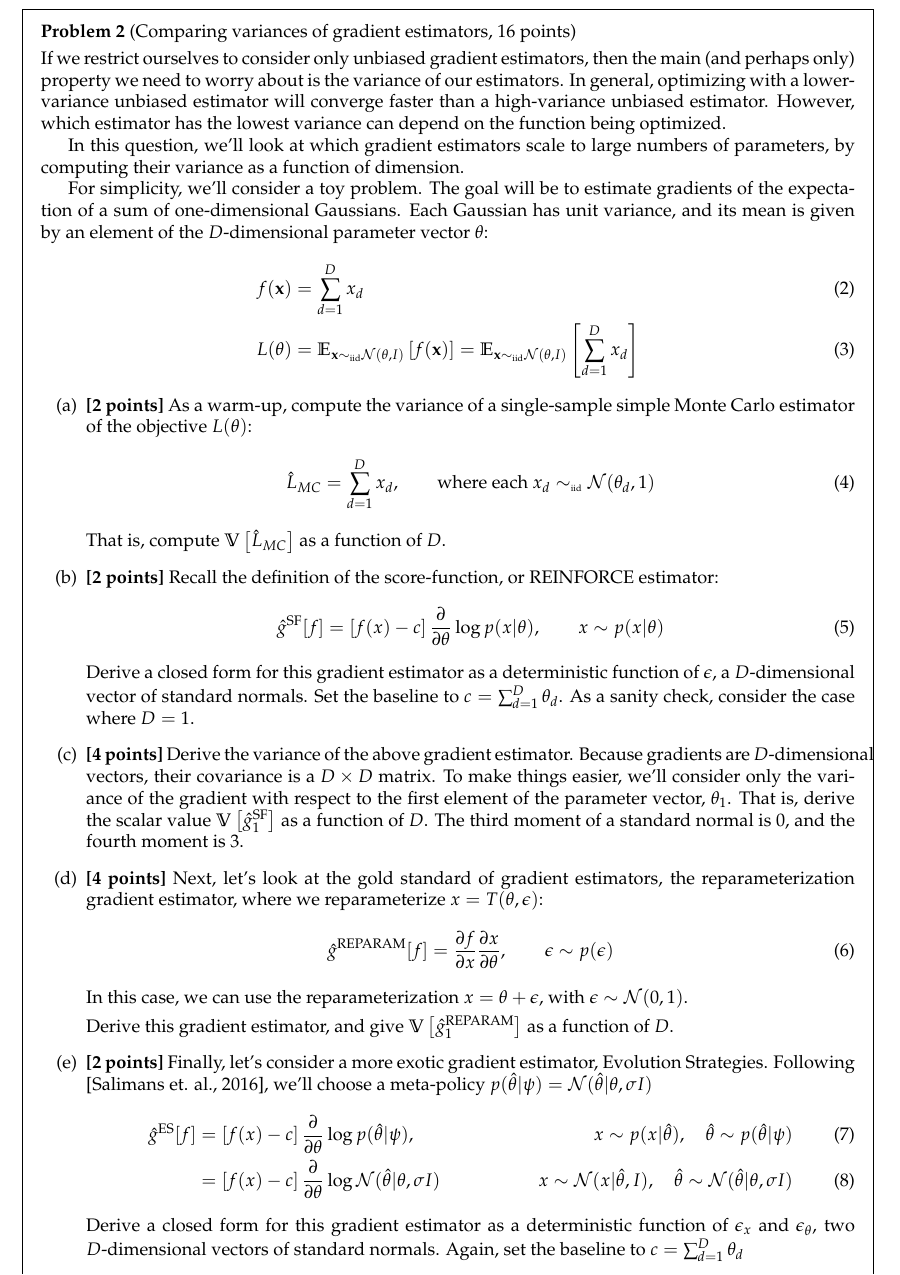
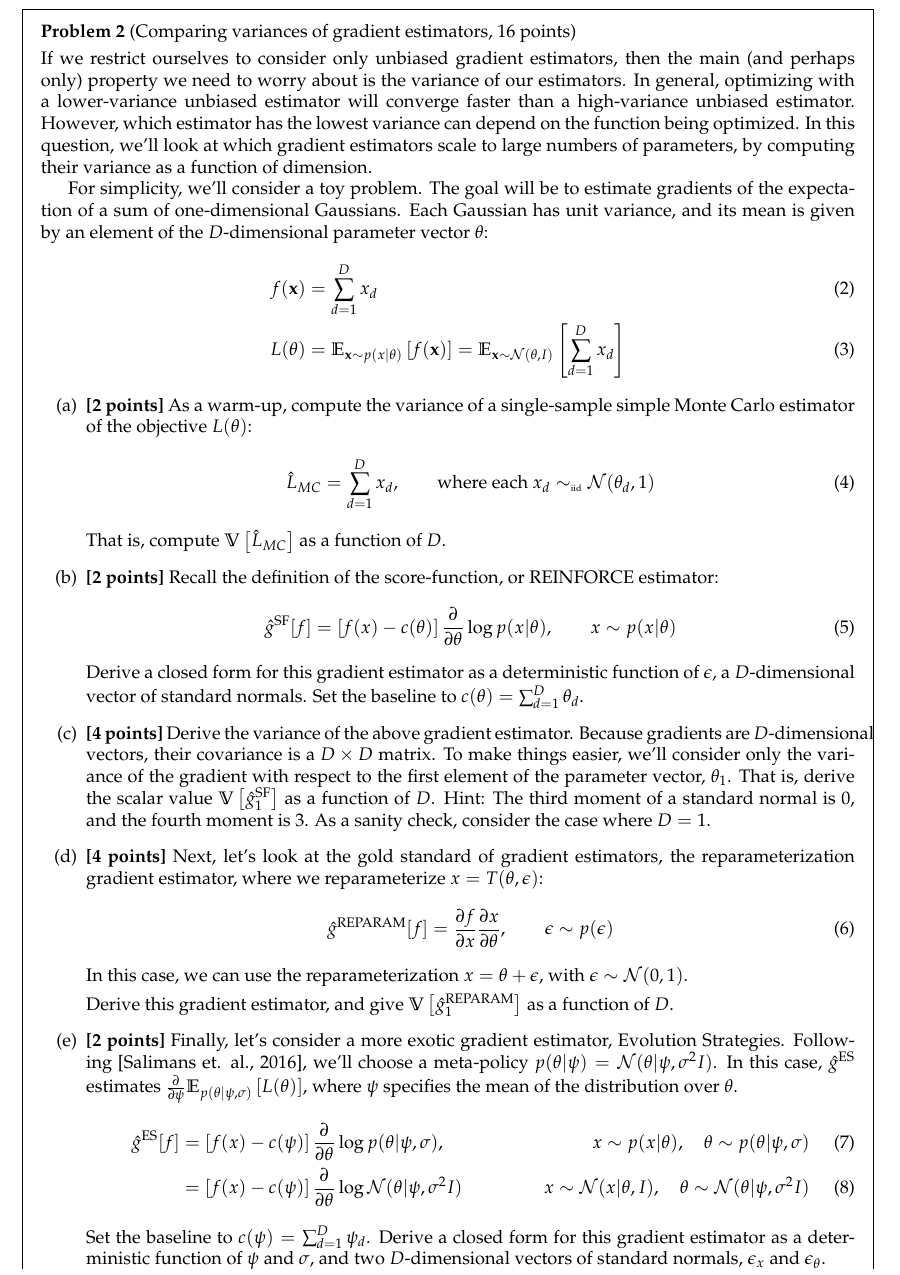
Before and after one commit to duvenaud/learn-discrete, a LaTeX problem sheet (assignments/assignment.tex): part of page 2 of 5, cut so that both start at the same text. Compiled offline with pdfLaTeX.

Commit message:
Fixed assignment

```diff
--- a/assignments/assignment.tex
+++ b/assignments/assignment.tex
@@ -130,8 +129,8 @@ Each Gaussian has unit variance, and its mean is given by an element of the $D$-
 %
 \begin{align}
 f(\bx) & = \sum_{d=1}^D x_d \\
-L(\theta) & = \E_{\bx \simiid \distNorm(\theta, I)} \left[ f(\bx) \right]
-= \E_{\bx \simiid \distNorm(\theta, I)} \left[ \sum_{d=1}^D x_d \right]
+L(\theta) & = \E_{\bx \sim p(x|\theta)} \left[ f(\bx) \right]
+= \E_{\bx \sim \distNorm(\theta, I)} \left[ \sum_{d=1}^D x_d \right]
 \end{align}
 
 
@@ -150,19 +149,19 @@ That is, compute $\var \left[ \hat L_{MC} \right]$ as a function of $D$.
 Recall the definition of the score-function, or REINFORCE estimator:
 %
 \begin{align}
-\hat g^\textnormal{SF}[f] = \left[f(x) - c\right] \PT \log p(x | \theta), \qquad x \sim p(x | \theta)
+\hat g^\textnormal{SF}[f] = \left[f(x) - c(\theta) \right] \PT \log p(x | \theta), \qquad x \sim p(x | \theta)
 \end{align}
 %
 Derive a closed form for this gradient estimator as a deterministic function of $\epsilon$, a $D$-dimensional vector of standard normals.
-Set the baseline to $c = \sum_{d=1}^D \theta_d$.
-As a sanity check, consider the case where $D = 1$.
+Set the baseline to $c(\theta) = \sum_{d=1}^D \theta_d$.
 
 \item {\bf [4 points]} Derive the variance of the above gradient estimator.
 Because gradients are $D$-dimensional vectors, their covariance is a $D \times D$ matrix.
 To make things easier, we'll consider only the variance of the gradient with respect to the first element of the parameter vector, $\theta_1$.
 That is, derive the scalar value $\var \left[ \hat g^\textnormal{SF}_1 \right]$ as a function of $D$.
 %Hint 1: Separate the terms with $\epsilon_1$ in them.
-The third moment of a standard normal is 0, and the fourth moment is 3.
+Hint: The third moment of a standard normal is 0, and the fourth moment is 3.
+As a sanity check, consider the case where $D = 1$.
 
 \item {\bf [4 points]} Next, let's look at the gold standard of gradient estimators, the reparameterization gradient estimator, where we reparameterize $x = T(\theta, \epsilon)$:
 %
@@ -175,18 +174,19 @@ In this case, we can use the reparameterization $x = \theta + \epsilon$, with $\
 Derive this gradient estimator, and give $\var \left[ \hat g^\textnormal{REPARAM}_1 \right]$ as a function of $D$.
 
 \item {\bf [2 points]} Finally, let's consider a more exotic gradient estimator, Evolution Strategies.
-Following [Salimans et. al., 2016], we'll choose a meta-policy $p(\hat \theta | \psi) = \distNorm(\hat \theta |  \theta, \sigma I)$
+Following [Salimans et. al., 2016], we'll choose a meta-policy $p(\theta | \psi) = \distNorm(\theta | \psi, \sigma^2 I)$.
+In this case, $\hat g^\textnormal{ES}$ estimates $\frac{\partial}{\partial \psi}\E_{p(\theta|\psi, \sigma)}\left[ L(\theta) \right]$, where $\psi$ specifies the mean of the distribution over $\theta$.
 %
 \begin{align}
 \hat g^\textnormal{ES}[f]
-& = \left[f(x) - c\right] \PT \log p(\hat \theta | \psi),
-& \qquad x \sim p(x | \hat \theta),\quad \hat \theta \sim p(\hat \theta | \psi) \\
-& = \left[f(x) - c\right] \PT \log \distNorm(\hat \theta | \theta, \sigma I)
-& \qquad x \sim \distNorm(x | \hat \theta, I), \quad \hat \theta \sim \distNorm(\hat \theta | \theta, \sigma I)
+& = \left[f(x) - c(\psi)\right] \PT \log p(\theta | \psi, \sigma),
+& \qquad x \sim p(x | \theta),\quad \theta \sim p(\theta | \psi, \sigma) \\
+& = \left[f(x) - c(\psi)\right] \PT \log \distNorm(\theta | \psi, \sigma^2 I)
+& \qquad x \sim \distNorm(x | \theta, I), \quad \theta \sim \distNorm(\theta | \psi, \sigma^2 I)
 \end{align}
 %
-Derive a closed form for this gradient estimator as a deterministic function of $\epsilon_x$ and $\epsilon_\theta$, two $D$-dimensional vectors of standard normals.
-Again, set the baseline to $c = \sum_{d=1}^D \theta_d$
+Set the baseline to $c(\psi) = \sum_{d=1}^D \psi_d$.
+Derive a closed form for this gradient estimator as a deterministic function of $\psi$ and $\sigma$, and two $D$-dimensional vectors of standard normals, $\epsilon_x$ and $\epsilon_\theta$.
 
 \item {\bf [2 points]} Compute $\var \left[ \hat g^\textnormal{ES}_1 \right]$ as a function of $D$ and $\sigma$.
 \end{enumerate}
```
Also changed, not shown: assignments/assignment.pdf, assignments/assignment.tex (1 more changed lines), 3 other files.
